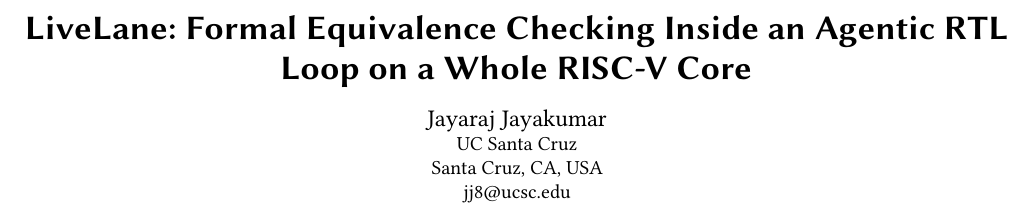
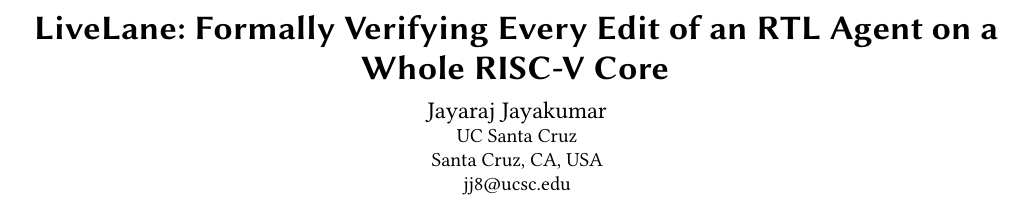
Before and after one commit to jyrj/livelane, a LaTeX paper (paper/livelane.tex): part of page 1 of 4, cut at the place of the change. Compiled offline with pdfLaTeX.

Commit message:
Title: Formally Verifying Every Edit of an RTL Agent on a Whole RISC-V Core

```diff
--- a/paper/livelane.tex
+++ b/paper/livelane.tex
@@ -10,7 +10,7 @@
 
 \begin{document}
 
-\title{LiveLane: Formal Equivalence Checking Inside an Agentic RTL Loop
+\title{LiveLane: Formally Verifying Every Edit of an RTL Agent
 on a Whole RISC-V Core}
 
 \author{Jayaraj Jayakumar}
```
Also changed, not shown: README.md, paper/livelane.pdf.
